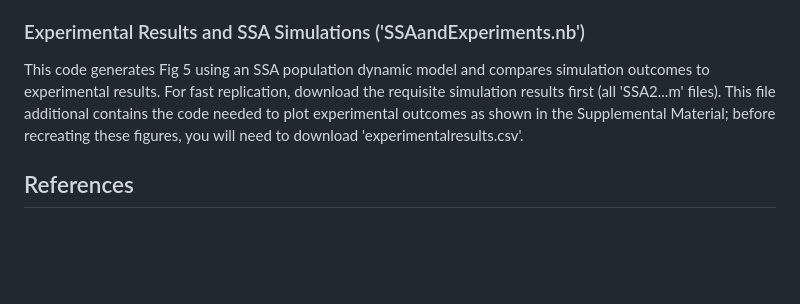
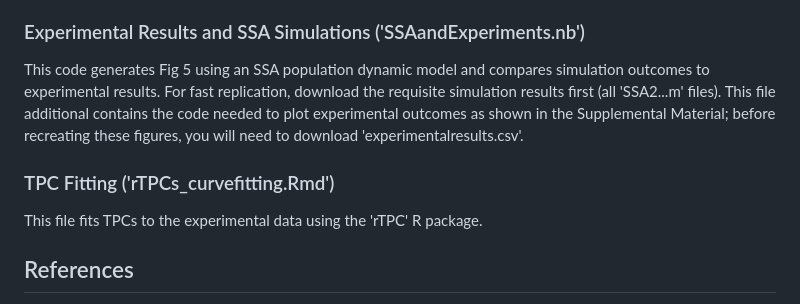
Before and after one commit to arobey63/experimental_autocorr, a Markdown page: README.md, the part around the change. GitHub-like rendering; blank space fills up the shorter version.

```diff
--- a/README.md
+++ b/README.md
@@ -14,6 +14,9 @@ This code generates Fig 4 using an SDE population dynamic model. For fast figure
 ### Experimental Results and SSA Simulations ('SSAandExperiments.nb')
 This code generates Fig 5 using an SSA population dynamic model and compares simulation outcomes to experimental results. For fast replication, download the requisite simulation results first (all 'SSA2...m' files). This file additional contains the code needed to plot experimental outcomes as shown in the Supplemental Material; before recreating these figures, you will need to download 'experimentalresults.csv'.
 
+### TPC Fitting ('rTPCs_curvefitting.Rmd')
+This file fits TPCs to the experimental data using the 'rTPC' R package.
+
 ## References
 Lactin, D.J, N.J. Holliday, D.L. Johnson, and R. Craigen. ["Improved Rate Model of Temperature-Dependent Development by Arthropods."](https://academic.oup.com/ee/article-abstract/24/1/68/2394752) Environmental Entomology 24(1): 68-75.
 
```
